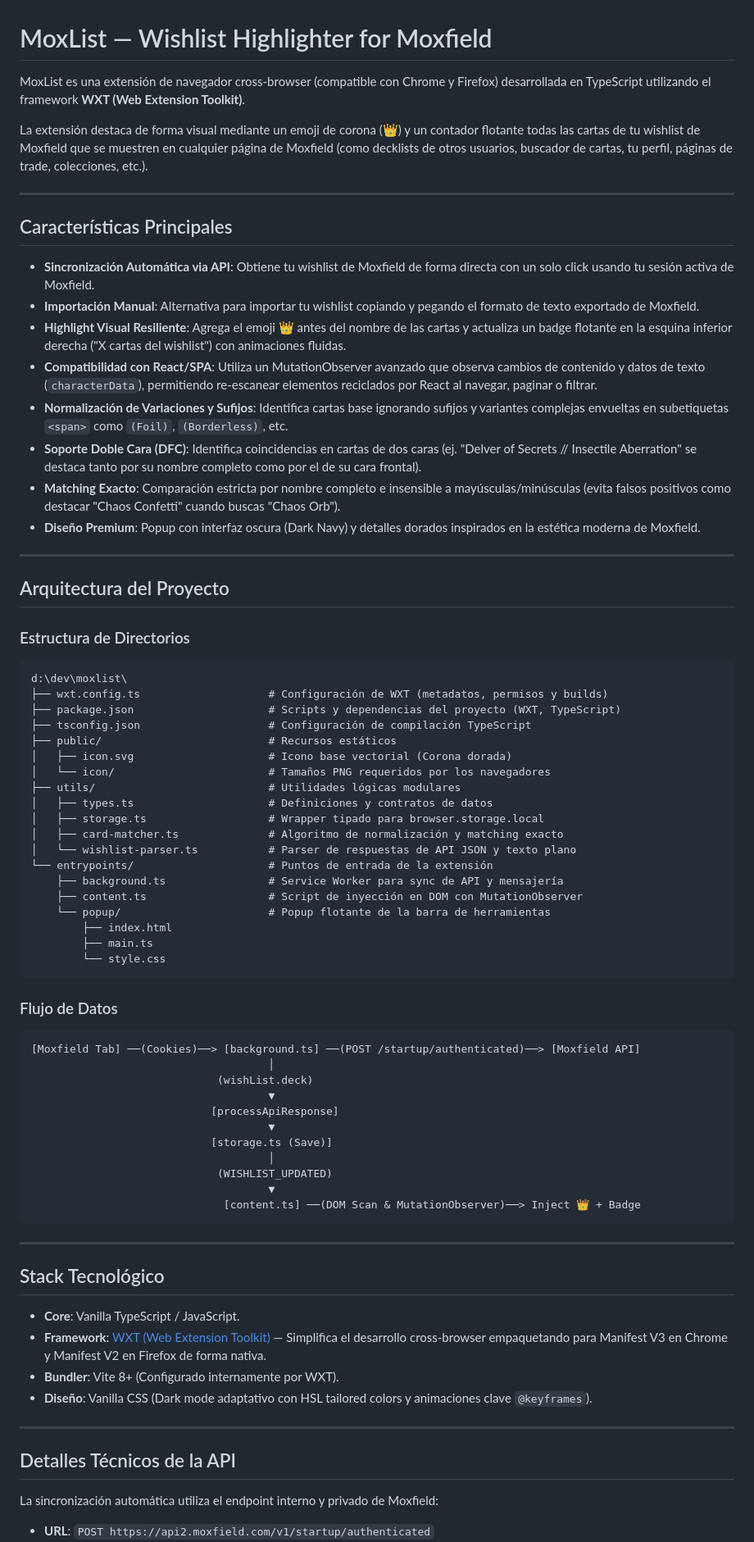
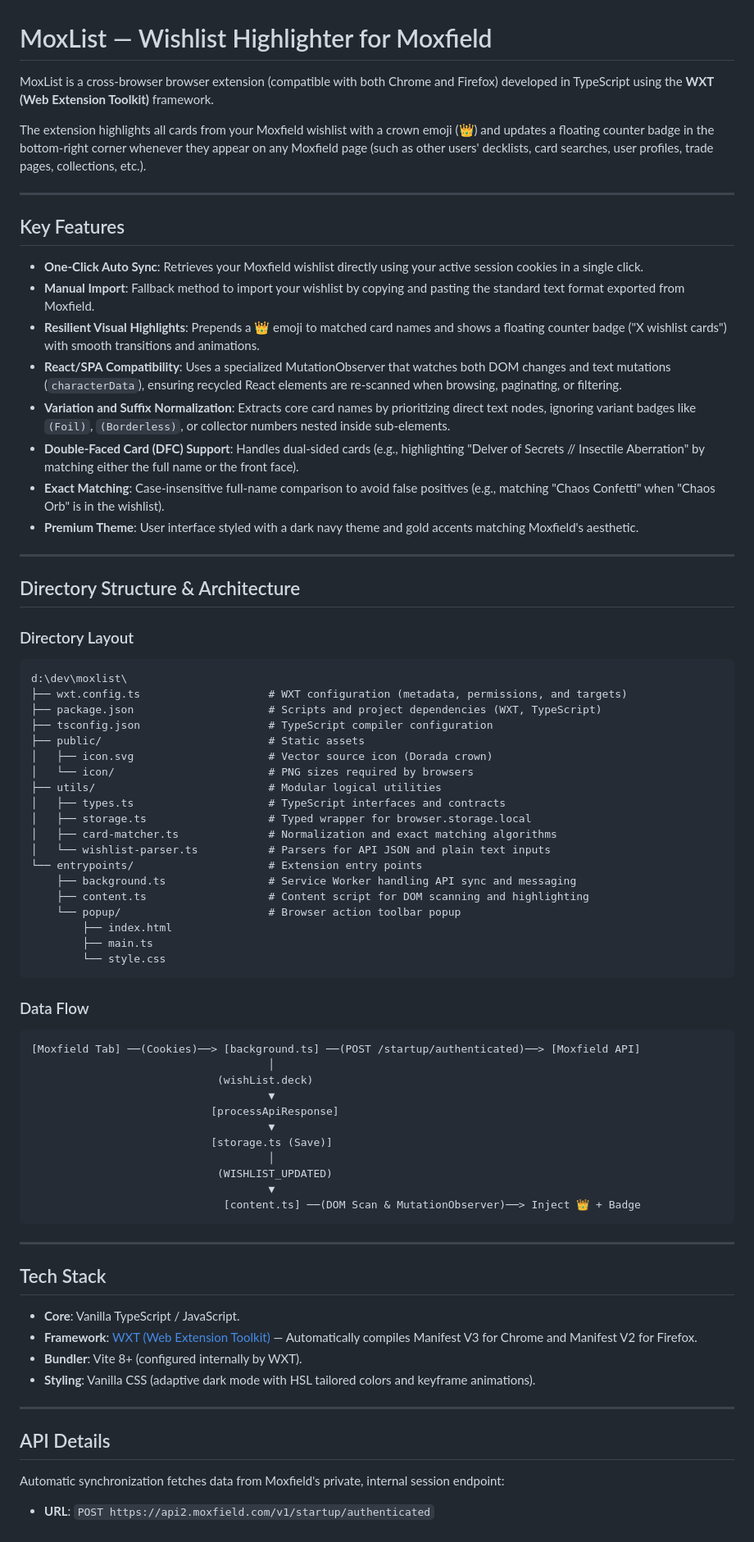
Before and after one commit to hector-horta/moxlist, a Markdown page: README.md, the part around one of its changes. Shown at 82% size. Drawn GitHub-style.

Commit message:
docs: translate README to English

````diff
--- a/README.md
+++ b/README.md
@@ -1,51 +1,51 @@
 # MoxList — Wishlist Highlighter for Moxfield
 
-MoxList es una extensión de navegador cross-browser (compatible con Chrome y Firefox) desarrollada en TypeScript utilizando el framework **WXT (Web Extension Toolkit)**.
+MoxList is a cross-browser browser extension (compatible with both Chrome and Firefox) developed in TypeScript using the **WXT (Web Extension Toolkit)** framework.
 
-La extensión destaca de forma visual mediante un emoji de corona (👑) y un contador flotante todas las cartas de tu wishlist de Moxfield que se muestren en cualquier página de Moxfield (como decklists de otros usuarios, buscador de cartas, tu perfil, páginas de trade, colecciones, etc.).
+The extension highlights all cards from your Moxfield wishlist with a crown emoji (👑) and updates a floating counter badge in the bottom-right corner whenever they appear on any Moxfield page (such as other users' decklists, card searches, user profiles, trade pages, collections, etc.).
 
 ---
 
-## Características Principales
+## Key Features
 
-*   **Sincronización Automática via API**: Obtiene tu wishlist de Moxfield de forma directa con un solo click usando tu sesión activa de Moxfield.
-*   **Importación Manual**: Alternativa para importar tu wishlist copiando y pegando el formato de texto exportado de Moxfield.
-*   **Highlight Visual Resiliente**: Agrega el emoji 👑 antes del nombre de las cartas y actualiza un badge flotante en la esquina inferior derecha ("X cartas del wishlist") con animaciones fluidas.
-*   **Compatibilidad con React/SPA**: Utiliza un MutationObserver avanzado que observa cambios de contenido y datos de texto (`characterData`), permitiendo re-escanear elementos reciclados por React al navegar, paginar o filtrar.
-*   **Normalización de Variaciones y Sufijos**: Identifica cartas base ignorando sufijos y variantes complejas envueltas en subetiquetas `<span>` como `(Foil)`, `(Borderless)`, etc.
-*   **Soporte Doble Cara (DFC)**: Identifica coincidencias en cartas de dos caras (ej. "Delver of Secrets // Insectile Aberration" se destaca tanto por su nombre completo como por el de su cara frontal).
-*   **Matching Exacto**: Comparación estricta por nombre completo e insensible a mayúsculas/minúsculas (evita falsos positivos como destacar "Chaos Confetti" cuando buscas "Chaos Orb").
-*   **Diseño Premium**: Popup con interfaz oscura (Dark Navy) y detalles dorados inspirados en la estética moderna de Moxfield.
+*   **One-Click Auto Sync**: Retrieves your Moxfield wishlist directly using your active session cookies in a single click.
+*   **Manual Import**: Fallback method to import your wishlist by copying and pasting the standard text format exported from Moxfield.
+*   **Resilient Visual Highlights**: Prepends a 👑 emoji to matched card names and shows a floating counter badge ("X wishlist cards") with smooth transitions and animations.
+*   **React/SPA Compatibility**: Uses a specialized MutationObserver that watches both DOM changes and text mutations (`characterData`), ensuring recycled React elements are re-scanned when browsing, paginating, or filtering.
+*   **Variation and Suffix Normalization**: Extracts core card names by prioritizing direct text nodes, ignoring variant badges like `(Foil)`, `(Borderless)`, or collector numbers nested inside sub-elements.
+*   **Double-Faced Card (DFC) Support**: Handles dual-sided cards (e.g., highlighting "Delver of Secrets // Insectile Aberration" by matching either the full name or the front face).
+*   **Exact Matching**: Case-insensitive full-name comparison to avoid false positives (e.g., matching "Chaos Confetti" when "Chaos Orb" is in the wishlist).
+*   **Premium Theme**: User interface styled with a dark navy theme and gold accents matching Moxfield's aesthetic.
 
 ---
 
-## Arquitectura del Proyecto
+## Directory Structure & Architecture
 
-### Estructura de Directorios
+### Directory Layout
 
 ```
 d:\dev\moxlist\
-├── wxt.config.ts                    # Configuración de WXT (metadatos, permisos y builds)
-├── package.json                     # Scripts y dependencias del proyecto (WXT, TypeScript)
-├── tsconfig.json                    # Configuración de compilación TypeScript
-├── public/                          # Recursos estáticos
-│   ├── icon.svg                     # Icono base vectorial (Corona dorada)
-│   └── icon/                        # Tamaños PNG requeridos por los navegadores
-├── utils/                           # Utilidades lógicas modulares
-│   ├── types.ts                     # Definiciones y contratos de datos
-│   ├── storage.ts                   # Wrapper tipado para browser.storage.local
-│   ├── card-matcher.ts              # Algoritmo de normalización y matching exacto
-│   └── wishlist-parser.ts           # Parser de respuestas de API JSON y texto plano
-└── entrypoints/                     # Puntos de entrada de la extensión
-    ├── background.ts                # Service Worker para sync de API y mensajería
-    ├── content.ts                   # Script de inyección en DOM con MutationObserver
-    └── popup/                       # Popup flotante de la barra de herramientas
+├── wxt.config.ts                    # WXT configuration (metadata, permissions, and targets)
+├── package.json                     # Scripts and project dependencies (WXT, TypeScript)
+├── tsconfig.json                    # TypeScript compiler configuration
+├── public/                          # Static assets
+│   ├── icon.svg                     # Vector source icon (Dorada crown)
+│   └── icon/                        # PNG sizes required by browsers
+├── utils/                           # Modular logical utilities
+│   ├── types.ts                     # TypeScript interfaces and contracts
+│   ├── storage.ts                   # Typed wrapper for browser.storage.local
+│   ├── card-matcher.ts              # Normalization and exact matching algorithms
+│   └── wishlist-parser.ts           # Parsers for API JSON and plain text inputs
+└── entrypoints/                     # Extension entry points
+    ├── background.ts                # Service Worker handling API sync and messaging
+    ├── content.ts                   # Content script for DOM scanning and highlighting
+    └── popup/                       # Browser action toolbar popup
         ├── index.html
         ├── main.ts
         └── style.css
 ```
 
-### Flujo de Datos
+### Data Flow
 
 ```
 [Moxfield Tab] ──(Cookies)──> [background.ts] ──(POST /startup/authenticated)──> [Moxfield API]
@@ -63,16 +63,16 @@ d:\dev\moxlist\
 
 ---
 
-## Stack Tecnológico
+## Tech Stack
 
 *   **Core**: Vanilla TypeScript / JavaScript.
-*   **Framework**: [WXT (Web Extension Toolkit)](https://wxt.dev/) — Simplifica el desarrollo cross-browser empaquetando para Manifest V3 en Chrome y Manifest V2 en Firefox de forma nativa.
-*   **Bundler**: Vite 8+ (Configurado internamente por WXT).
-*   **Diseño**: Vanilla CSS (Dark mode adaptativo con HSL tailored colors y animaciones clave `@keyframes`).
+*   **Framework**: [WXT (Web Extension Toolkit)](https://wxt.dev/) — Automatically compiles Manifest V3 for Chrome and Manifest V2 for Firefox.
+*   **Bundler**: Vite 8+ (configured internally by WXT).
+*   **Styling**: Vanilla CSS (adaptive dark mode with HSL tailored colors and keyframe animations).
 
 ---
 
-## Detalles Técnicos de la API
+## API Details
 
-La sincronización automática utiliza el endpoint interno y privado de Moxfield:
+Automatic synchronization fetches data from Moxfield's private, internal session endpoint:
 *   **URL**: `POST https://api2.moxfield.com/v1/startup/authenticated`
````
Also changed, not shown: other parts of README.md (+31 -31 lines).
